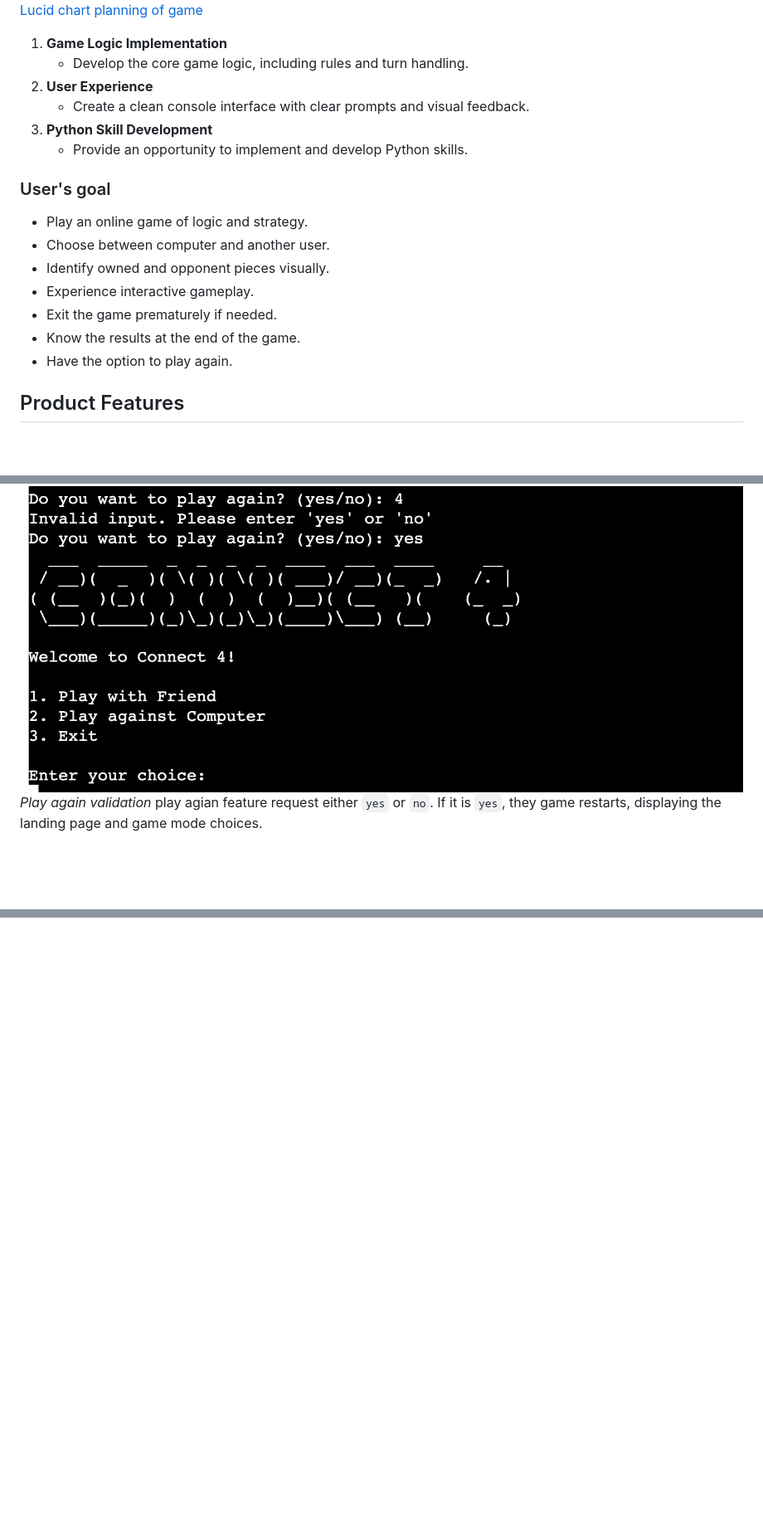
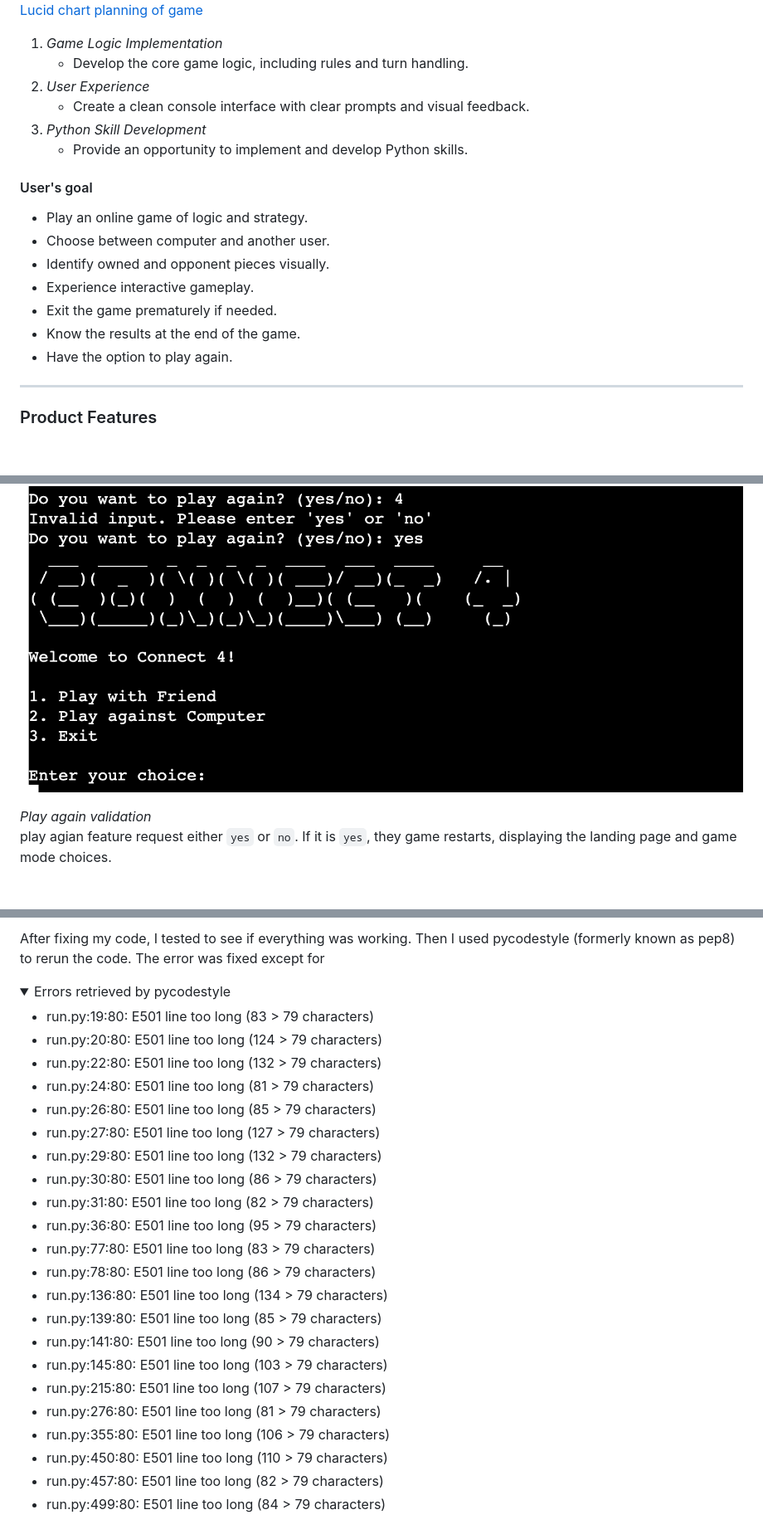
Before and after one commit to JonFD4/Connect4, a Markdown page: README.md, 3 parts joined by grey strips. Shown: that part at 83% size. Drawn GitHub-style; folded sections open; blank space fills up the shorter version.

```diff
--- a/README.md
+++ b/README.md
@@ -49,14 +52,14 @@ Connect 4 is a classic two-player connection game where players choose a color a
 
 ![Lucid chart planning of game](assets/images/Connect-4-planning.png)
 [Lucid chart planning of game](assets/images/Connect-4-planning.png)
-1. **Game Logic Implementation**
+1. *Game Logic Implementation*
    - Develop the core game logic, including rules and turn handling.
-2. **User Experience**
+2. *User Experience*
    - Create a clean console interface with clear prompts and visual feedback.
-3. **Python Skill Development**
+3. *Python Skill Development*
    - Provide an opportunity to implement and develop Python skills.
 
-### User's goal
+#### User's goal
 
 - Play an online game of logic and strategy.
 - Choose between computer and another user.
@@ -65,9 +68,9 @@ Connect 4 is a classic two-player connection game where players choose a color a
 - Exit the game prematurely if needed.
 - Know the results at the end of the game.
 - Have the option to play again.
-
-## Product Features
-
+---
+### Product Features
+&nbsp;
 
 ![title page](assets/Connect4features/intro-page.png)
     *title and introduction page*
@@ -115,7 +126,10 @@ Underneath it is an output that informs who won. This followed by the `play agai
 
 ![play again validation](assets/Connect4features/play-again-validation.png)
-*Play again validation*  play agian feature request either `yes` or `no`. If it is `yes`, they game restarts, displaying the landing page and game mode choices.
 
+*Play again validation*
+play agian feature request either `yes` or `no`. If it is `yes`, they game restarts, displaying the landing page and game mode choices.
+<br>
+<br>
 
 ![play again error handling](assets/Connect4features/play-again-error-handling.png)
 *play again error handlin*
@@ -248,0 +316,32 @@ The deployment terminal is set to 80 columns by 24 rows. Each line of text needs
+</details>
+
+
+After fixing my code, I tested to see if everything was working.
+Then I used pycodestyle (formerly known as pep8) to rerun the code. The error was fixed except for
+
+<details>
+<summary> Errors retrieved by pycodestyle </summary>
+
+- run.py:19:80: E501 line too long (83 > 79 characters)
+- run.py:20:80: E501 line too long (124 > 79 characters)
+- run.py:22:80: E501 line too long (132 > 79 characters)
+- run.py:24:80: E501 line too long (81 > 79 characters)
+- run.py:26:80: E501 line too long (85 > 79 characters)
+- run.py:27:80: E501 line too long (127 > 79 characters)
+- run.py:29:80: E501 line too long (132 > 79 characters)
+- run.py:30:80: E501 line too long (86 > 79 characters)
+- run.py:31:80: E501 line too long (82 > 79 characters)
+- run.py:36:80: E501 line too long (95 > 79 characters)
+- run.py:77:80: E501 line too long (83 > 79 characters)
+- run.py:78:80: E501 line too long (86 > 79 characters)
+- run.py:136:80: E501 line too long (134 > 79 characters)
+- run.py:139:80: E501 line too long (85 > 79 characters)
+- run.py:141:80: E501 line too long (90 > 79 characters)
+- run.py:145:80: E501 line too long (103 > 79 characters)
+- run.py:215:80: E501 line too long (107 > 79 characters)
+- run.py:276:80: E501 line too long (81 > 79 characters)
+- run.py:355:80: E501 line too long (106 > 79 characters)
+- run.py:450:80: E501 line too long (110 > 79 characters)
+- run.py:457:80: E501 line too long (82 > 79 characters)
+- run.py:499:80: E501 line too long (84 > 79 characters)
+</details>
```
Also changed, not shown: other parts of README.md (+79 -15 lines).
